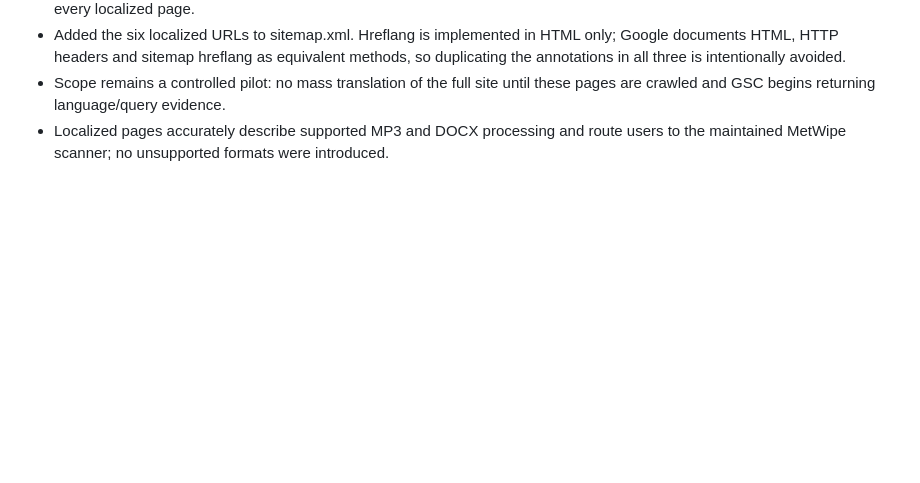
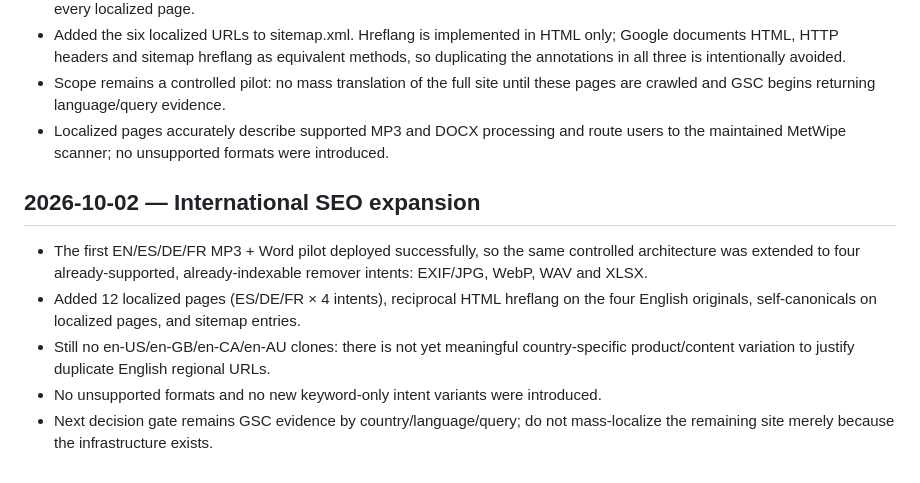
Before and after one commit to alperen15100/metwipe, a Markdown page: SEO-GSC-BASELINE-2026-10-01.md, the part around the change. Drawn GitHub-style; blank space fills up the shorter version.

Commit message:
docs: log international SEO expansion

```diff
--- a/SEO-GSC-BASELINE-2026-10-01.md
+++ b/SEO-GSC-BASELINE-2026-10-01.md
@@ -127,3 +127,12 @@ These are expected hostname/protocol normalization redirects to the canonical HT
 - Added the six localized URLs to sitemap.xml. Hreflang is implemented in HTML only; Google documents HTML, HTTP headers and sitemap hreflang as equivalent methods, so duplicating the annotations in all three is intentionally avoided.
 - Scope remains a controlled pilot: no mass translation of the full site until these pages are crawled and GSC begins returning language/query evidence.
 - Localized pages accurately describe supported MP3 and DOCX processing and route users to the maintained MetWipe scanner; no unsupported formats were introduced.
+
+
+## 2026-10-02 — International SEO expansion
+
+- The first EN/ES/DE/FR MP3 + Word pilot deployed successfully, so the same controlled architecture was extended to four already-supported, already-indexable remover intents: EXIF/JPG, WebP, WAV and XLSX.
+- Added 12 localized pages (ES/DE/FR × 4 intents), reciprocal HTML hreflang on the four English originals, self-canonicals on localized pages, and sitemap entries.
+- Still no en-US/en-GB/en-CA/en-AU clones: there is not yet meaningful country-specific product/content variation to justify duplicate English regional URLs.
+- No unsupported formats and no new keyword-only intent variants were introduced.
+- Next decision gate remains GSC evidence by country/language/query; do not mass-localize the remaining site merely because the infrastructure exists.
```
